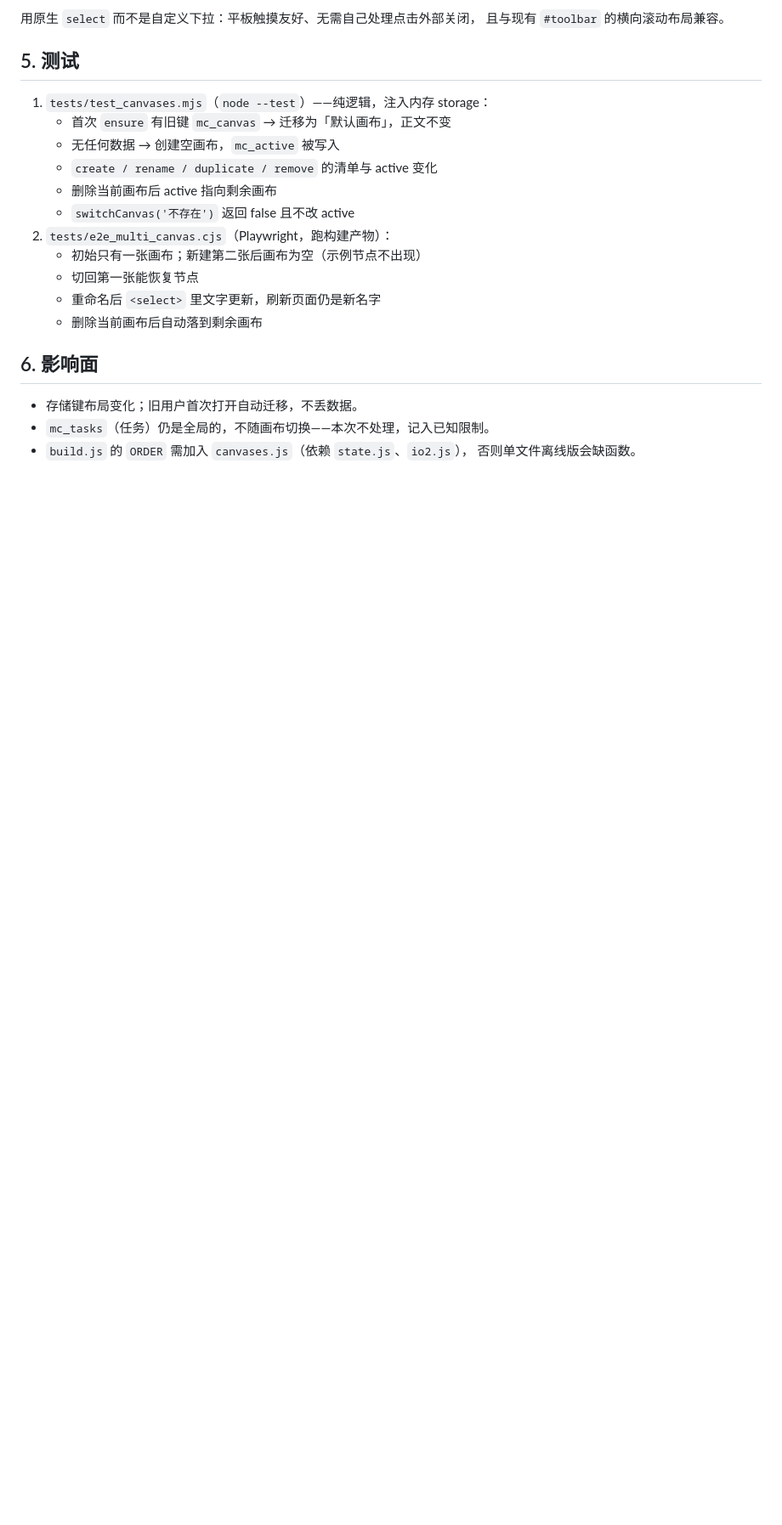
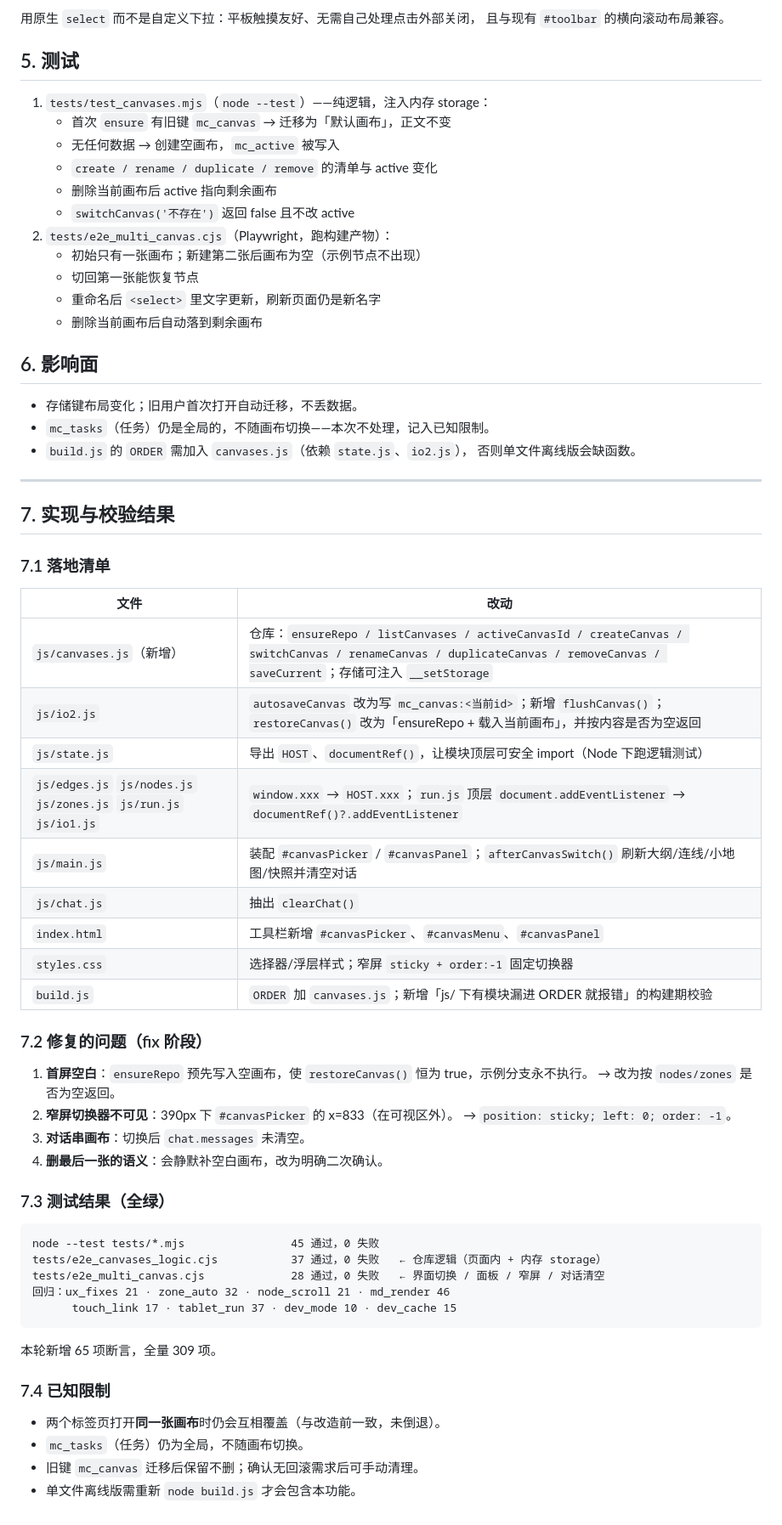
Before and after one commit to shuishen-cloud/draw, a Markdown page: doc/feat/multi-canvas.md, the part around the change. Shown at 85% size. Rendered like a GitHub page; blank space fills up the shorter version.

Commit message:
doc(multi-canvas): 收尾：落地清单、修复记录、测试结果、已知限制

````diff
--- a/doc/feat/multi-canvas.md
+++ b/doc/feat/multi-canvas.md
@@ -109,3 +109,49 @@ restoreCanvas()      // 改为：ensure 仓库 → 载入当前画布（含旧
 - `mc_tasks`（任务）仍是全局的，不随画布切换——本次不处理，记入已知限制。
 - `build.js` 的 `ORDER` 需加入 `canvases.js`（依赖 `state.js`、`io2.js`），
   否则单文件离线版会缺函数。
+
+---
+
+## 7. 实现与校验结果
+
+### 7.1 落地清单
+
+| 文件 | 改动 |
+|---|---|
+| `js/canvases.js`（新增） | 仓库：`ensureRepo / listCanvases / activeCanvasId / createCanvas / switchCanvas / renameCanvas / duplicateCanvas / removeCanvas / saveCurrent`；存储可注入 `__setStorage` |
+| `js/io2.js` | `autosaveCanvas` 改为写 `mc_canvas:<当前id>`；新增 `flushCanvas()`；`restoreCanvas()` 改为「ensureRepo + 载入当前画布」，并按内容是否为空返回 |
+| `js/state.js` | 导出 `HOST`、`documentRef()`，让模块顶层可安全 import（Node 下跑逻辑测试） |
+| `js/edges.js` `js/nodes.js` `js/zones.js` `js/run.js` `js/io1.js` | `window.xxx` → `HOST.xxx`；`run.js` 顶层 `document.addEventListener` → `documentRef()?.addEventListener` |
+| `js/main.js` | 装配 `#canvasPicker` / `#canvasPanel`；`afterCanvasSwitch()` 刷新大纲/连线/小地图/快照并清空对话 |
+| `js/chat.js` | 抽出 `clearChat()` |
+| `index.html` | 工具栏新增 `#canvasPicker`、`#canvasMenu`、`#canvasPanel` |
+| `styles.css` | 选择器/浮层样式；窄屏 `sticky + order:-1` 固定切换器 |
+| `build.js` | `ORDER` 加 `canvases.js`；新增「js/ 下有模块漏进 ORDER 就报错」的构建期校验 |
+
+### 7.2 修复的问题（fix 阶段）
+
+1. **首屏空白**：`ensureRepo` 预先写入空画布，使 `restoreCanvas()` 恒为 true，示例分支永不执行。
+   → 改为按 `nodes/zones` 是否为空返回。
+2. **窄屏切换器不可见**：390px 下 `#canvasPicker` 的 x=833（在可视区外）。
+   → `position: sticky; left: 0; order: -1`。
+3. **对话串画布**：切换后 `chat.messages` 未清空。
+4. **删最后一张的语义**：会静默补空白画布，改为明确二次确认。
+
+### 7.3 测试结果（全绿）
+
+```
+node --test tests/*.mjs                45 通过，0 失败
+tests/e2e_canvases_logic.cjs           37 通过，0 失败   ← 仓库逻辑（页面内 + 内存 storage）
+tests/e2e_multi_canvas.cjs             28 通过，0 失败   ← 界面切换 / 面板 / 窄屏 / 对话清空
+回归：ux_fixes 21 · zone_auto 32 · node_scroll 21 · md_render 46
+      touch_link 17 · tablet_run 37 · dev_mode 10 · dev_cache 15
+```
+
+本轮新增 65 项断言，全量 309 项。
+
+### 7.4 已知限制
+
+- 两个标签页打开**同一张画布**时仍会互相覆盖（与改造前一致，未倒退）。
+- `mc_tasks`（任务）仍为全局，不随画布切换。
+- 旧键 `mc_canvas` 迁移后保留不删；确认无回滚需求后可手动清理。
+- 单文件离线版需重新 `node build.js` 才会包含本功能。
````
